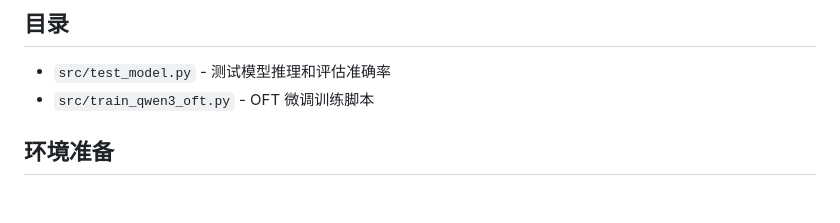
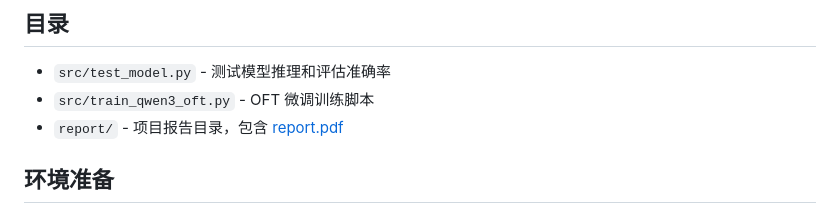
Before and after one commit to LaberBris/AIST5030-OFT-miniProject, a Markdown page: README_CN.md, the part around the change. Drawn GitHub-style.

```diff
--- a/README_CN.md
+++ b/README_CN.md
@@ -6,6 +6,7 @@
 
 - `src/test_model.py` - 测试模型推理和评估准确率
 - `src/train_qwen3_oft.py` - OFT 微调训练脚本
+- `report/` - 项目报告目录，包含 [report.pdf](report/report.pdf)
 
 ## 环境准备
 
```
Also changed, not shown: README.md (+1 -0 lines).
